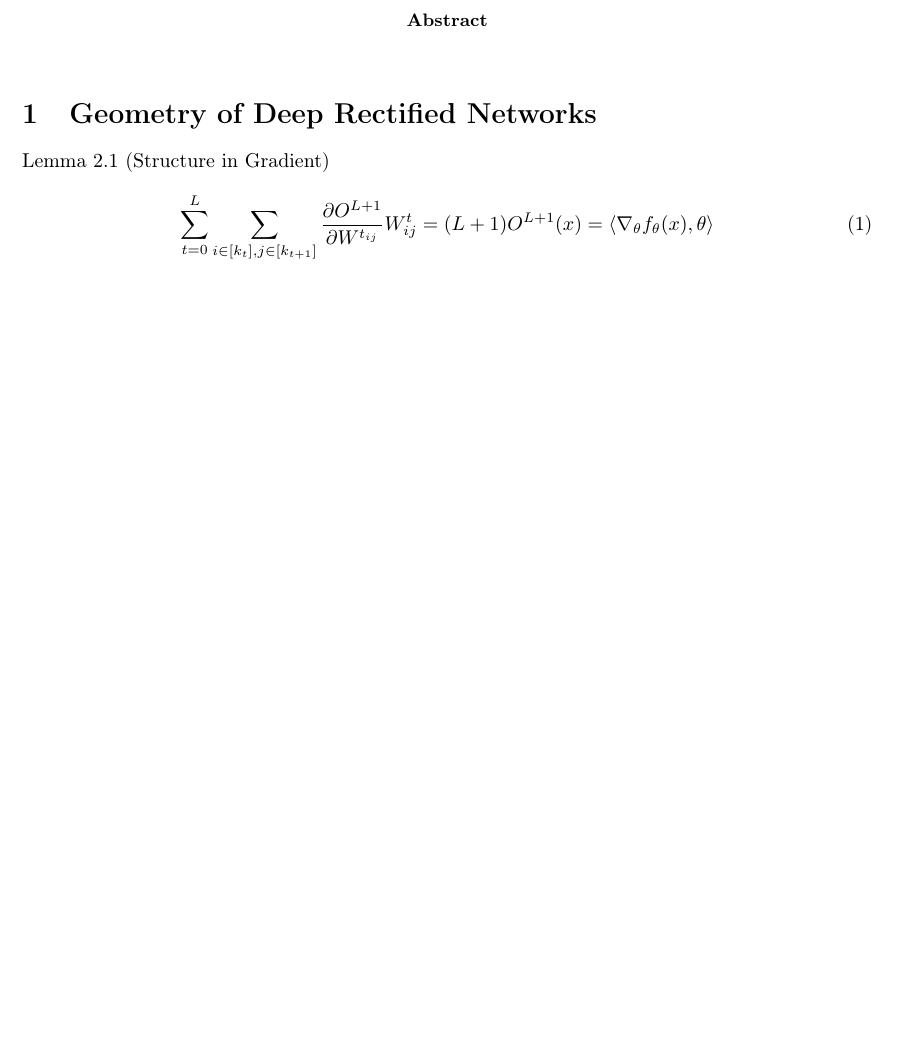
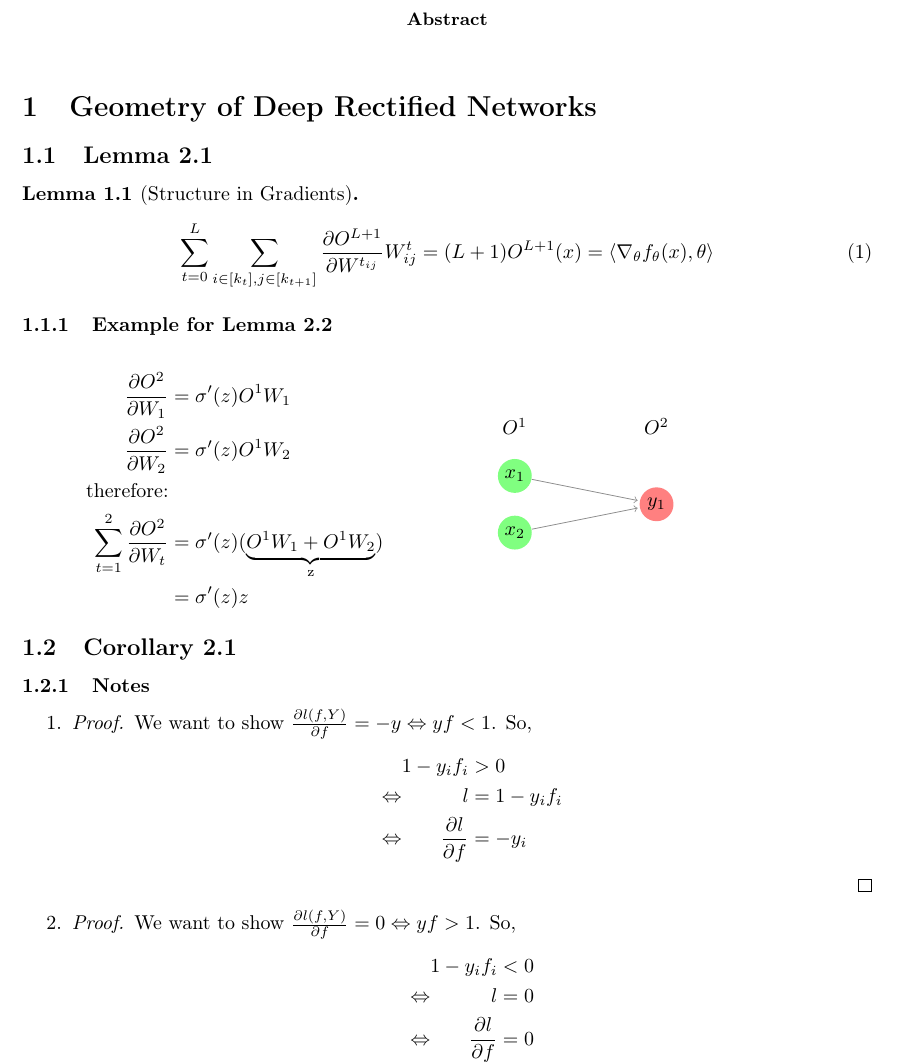
Before and after one commit to ML-KA/PDG-Theory, a LaTeX paper (2_fisher_rao_norm/main.tex): part of page 1 of 7 before the commit and part of page 1 of 8 after it, cut so that both start at the same text, the shorter picture padded with empty space. Compiled offline with pdfLaTeX.

Commit message:
some latex

```diff
--- a/2_fisher_rao_norm/main.tex
+++ b/2_fisher_rao_norm/main.tex
@@ -11,9 +11,17 @@
 
 %% Useful packages
 \usepackage{amsmath}
+\usepackage{amsthm}
+\usepackage{amssymb}
 \usepackage{graphicx}
 \usepackage[colorinlistoftodos]{todonotes}
 \usepackage[colorlinks=true, allcolors=blue]{hyperref}
+\usepackage{neuralnetwork}
+\usepackage{sidecap}
+
+\newtheorem{theorem}{Theorem}[section]
+\newtheorem{corollary}{Corollary}[theorem]
+\newtheorem{lemma}[theorem]{Lemma}
 
 \title{Cheatsheet for Fisher-Rao Metric, Geometry, and Complexity of Neural Networks}
 \author{Sandro Braun, Leander Kurscheidt}
@@ -24,10 +32,58 @@
 \end{abstract}
 \section{Geometry of Deep Rectified Networks}
 
-Lemma 2.1 (Structure in Gradient)
-\begin{align}
-	\sum_{t=0}^{L} \sum_{i \in [k_t], j \in [k_{t+1}]} \frac{\partial O^{L+1}}{\partial W^{t_{ij}}} W^t_{ij} = (L+1)O^{L+1}(x) = \langle \nabla_\theta f_\theta (x), \theta \rangle
-\end{align}
+\subsection{Lemma 2.1}
+
+\begin{lemma}[Structure in Gradients]
+	\begin{align}
+		\sum_{t=0}^{L} \sum_{i \in [k_t], j \in [k_{t+1}]} \frac{\partial O^{L+1}}{\partial W^{t_{ij}}} W^t_{ij} = (L+1)O^{L+1}(x) = \langle \nabla_\theta f_\theta (x), \theta \rangle
+	\end{align}
+\end{lemma}
+
+\subsubsection{Example for Lemma 2.2}
+
+\begin{minipage}{.5\textwidth}
+	\begin{align*}
+		\frac{\partial O^2}{\partial W_1} &= \sigma'(z) O^1W_1 \\
+		\frac{\partial O^2}{\partial W_2} &= \sigma'(z) O^1W_2 \\
+		\text{therefore:} \\
+		\sum_{t=1}^{2} \frac{\partial O^2}{\partial W_t} &= \sigma'(z)(\underbrace{O^1W_1 + O^1W_2}_\text{z}) \\
+															&= \sigma'(z) z
+	\end{align*}
+\end{minipage}%
+\begin{minipage}{.5\textwidth}
+	\begin{neuralnetwork}[height=2]
+		\newcommand{\nodetextx}[2]{$x_#2$}
+		\newcommand{\nodetexty}[2]{$y_#2$}
+		\inputlayer[count=2, bias=false, title=$O^1$, text=\nodetextx]
+		\outputlayer[count=1, title=$O^2$, text=\nodetexty] \linklayers
+	\end{neuralnetwork}
+\end{minipage}
+
+\subsection{Corollary 2.1}
+
+\subsubsection{Notes}
+\begin{enumerate}
+	\item
+	\begin{proof}
+		We want to show $\frac{\partial l(f,Y)}{\partial f} = -y \Leftrightarrow yf < 1$. So,
+		\begin{alignat*}{2}
+			                && 1-y_if_i &> 0 \\
+			\Leftrightarrow && l &=1-y_if_i \\
+			\Leftrightarrow && \frac{\partial l}{\partial f} &=-y_i
+		\end{alignat*}
+	  \end{proof}
+	\item
+	\begin{proof}
+		We want to show $\frac{\partial l(f,Y)}{\partial f} = 0 \Leftrightarrow yf > 1$. So,
+		\begin{alignat*}{2}
+							&& 1-y_if_i &< 0 \\
+			\Leftrightarrow && l &=0 \\
+			\Leftrightarrow && \frac{\partial l}{\partial f} &=0
+		\end{alignat*}
+	  \end{proof}
+\end{enumerate}
+
 
 \begin{figure}
 	\centering
```
Also changed, not shown: 2_fisher_rao_norm/main.pdf, 5 other files.
